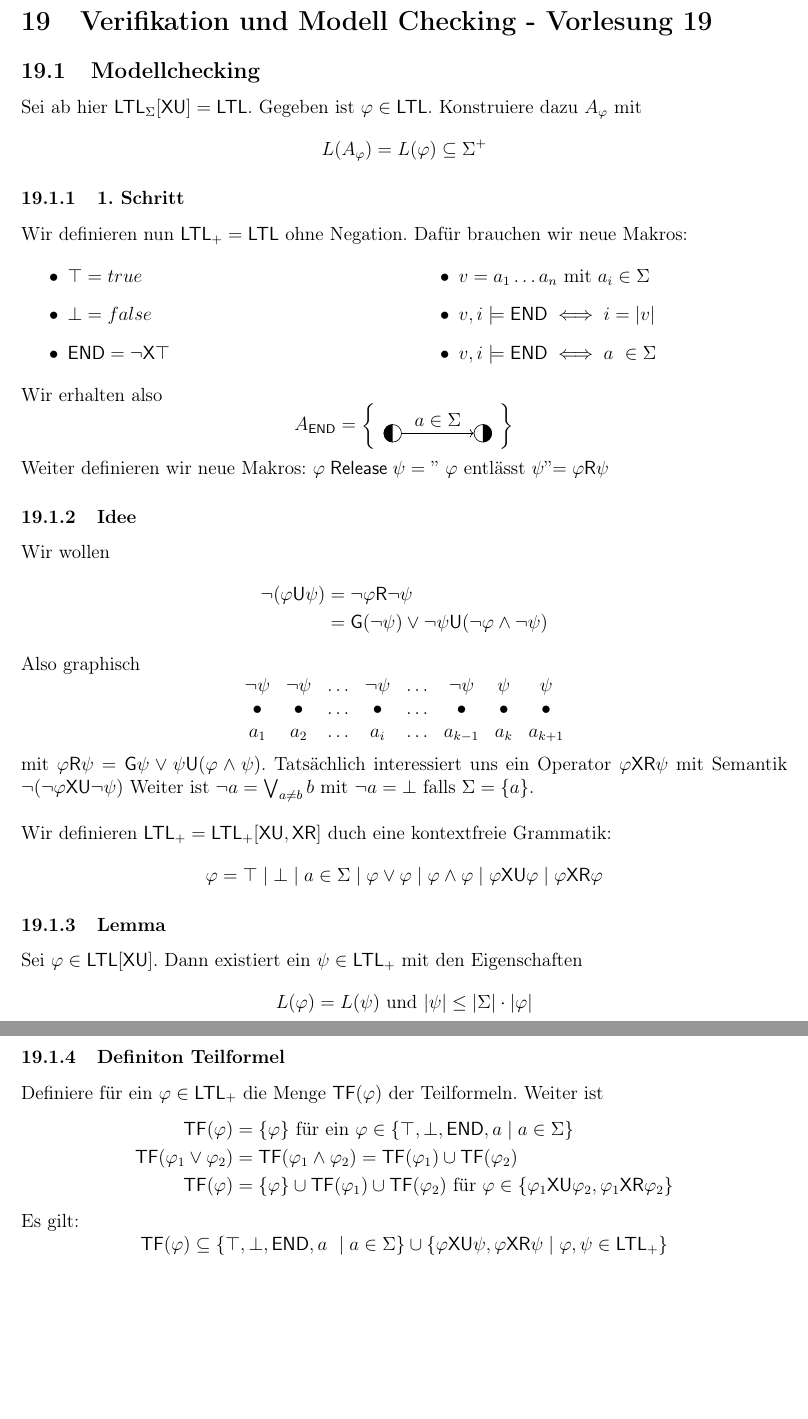
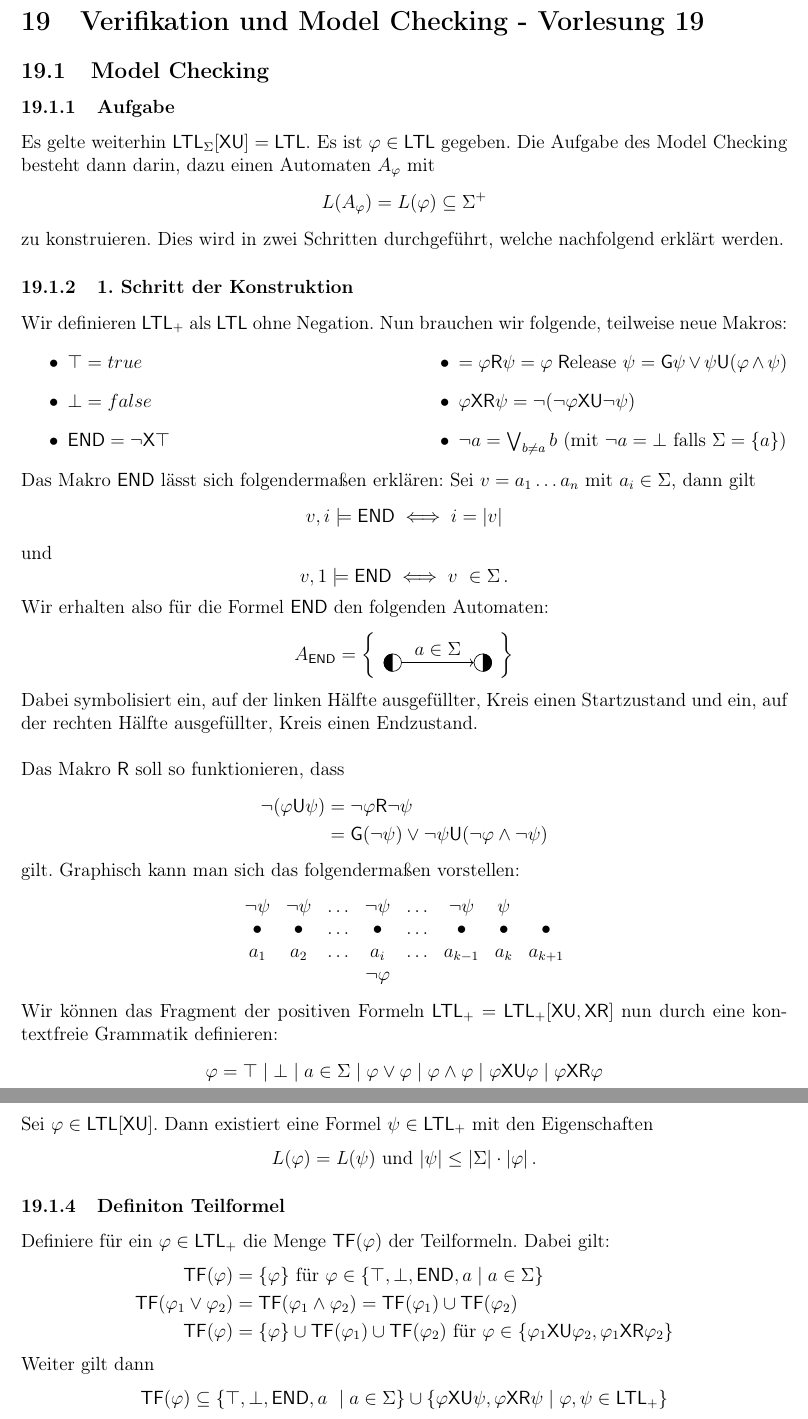
Before and after one commit to Ma94xx/AKI_Skript, a LaTeX document (AKI_Skript.tex): two parts of pages 77 and 78 of 83, joined at a grey line, cut so that both start at the same text, the shorter picture padded with empty space. Compiled offline with LaTeX, dvips and Ghostscript.

Commit message:
VL 19, Teil 1 fertig. (Model Checking)

```diff
--- a/AKI_Skript.tex
+++ b/AKI_Skript.tex
@@ -3116,23 +3116,32 @@ Gilt durch Lemma I, Lemma II und Satz~\ref{sec:ltl_hn}, welcher im Folgenden gez
 
 	\bewiesen
 
-\section{Verifikation und Modell Checking - Vorlesung 19}
-\subsection{Modellchecking}
-	Sei ab hier $\ltl_\Sigma[\sX\sU] = \ltl$. Gegeben ist $\varphi \in \ltl$. Konstruiere dazu $A_\varphi$ mit $$L(A_\varphi) = L(\varphi) \subseteq \Sigma^+$$
-
-\subsubsection{1. Schritt}
-	Wir definieren nun $\ltl_+ = \ltl$ ohne Negation. Dafür brauchen wir neue Makros:
+\section{Verifikation und Model Checking - Vorlesung 19}
+\subsection{Model Checking}
+
+\subsubsection{Aufgabe}
+	Es gelte weiterhin $\ltl_\Sigma[\sX\sU] = \ltl$.
+	Es ist $\varphi \in \ltl$ gegeben.
+	Die Aufgabe des Model Checking besteht dann darin, dazu einen Automaten $A_\varphi$ mit $$L(A_\varphi) = L(\varphi) \subseteq \Sigma^+$$ zu konstruieren.
+	Dies wird in zwei Schritten durchgeführt, welche nachfolgend erklärt werden.
+
+\subsubsection{1. Schritt der Konstruktion}
+	Wir definieren $\ltl_+$ als $\ltl$ ohne Negation. Nun brauchen wir folgende, teilweise neue Makros:
 	\begin{multicols}{2}
 			\begin{itemize}
 			\item $\top = true$
 			\item $\bot = false$
 			\item $\sende = \neg \sX \top$
-		\item $v = a_1 \ldots a_n$ mit $a_i \in \Sigma$
-		\item $v, i \models \sende\iff i = |v|$
-		\item $v, i \models\sende \iff a \in \Sigma$
+			\item $= \varphi \sR \psi = \varphi \; \mathsf{ R}\text{elease }\psi = \sG \psi \lor \psi \sU (\varphi \land \psi)$
+			\item $\varphi \sX \sR \psi = \neg(\neg \varphi \sX \sU \neg \psi)$
+			\item $\neg a = \bigvee_{b\not = a} b$ (mit $\neg a = \bot $ falls $\Sigma =\{a\}$)
 		\end{itemize}
 	\end{multicols}
-Wir erhalten also
+
+	Das Makro $\sende$ lässt sich folgenderma\ss en erklären:
+	Sei $v = a_1 \ldots a_n$ mit $a_i \in \Sigma$, dann gilt $$v, i \models \sende\iff i = |v|$$ und $$v, 1 \models\sende \iff v \in \Sigma\, .$$
+
+	Wir erhalten also für die Formel $\sende$ den folgenden Automaten:
 	\[
 	A_\sende= \left\{\begin{array}{c}
 		\begin{tikzpicture}[node distance=2cm, auto, baseline=-0.65ex,scale=0.5]
@@ -3142,42 +3151,43 @@ A_\sende= \left\{\begin{array}{c}
 		\end{tikzpicture}
 	\end{array} \right\}
 	\]
-Weiter definieren wir neue Makros: $\varphi \; \mathsf{ Release } \;  \psi = $ ''  $\varphi \text{ entlässt } \psi$''$= \varphi \sR \psi$
-
-\subsubsection{Idee}
-	Wir wollen
+	Dabei symbolisiert ein, auf der linken Hälfte ausgefüllter, Kreis einen Startzustand und ein, auf der rechten Hälfte ausgefüllter, Kreis einen Endzustand.\newline
+
+	Das Makro $\sR$ soll so funktionieren, dass
 	\begin{align*}
 		\neg(\varphi \sU \psi) &= \neg \varphi \sR \neg \psi \\
 		&= \sG(\neg \psi) \lor \neg \psi \sU (\neg \varphi \land \neg \psi)
 	\end{align*}
-	Also graphisch
+	gilt.
+	Graphisch kann man sich das folgenderma\ss en vorstellen:
 	\[ \begin{array}{*{9}{c}}
-				\neg \psi &\neg \psi &\ldots &\neg \psi &\ldots &\neg\psi &\psi &\psi \\
+		\neg \psi &\neg \psi &\ldots &\neg \psi &\ldots &\neg\psi &\psi & \\
 		\bullet & 	\bullet &\ldots  &\bullet &\ldots &\bullet  &\bullet &\bullet  \\
-				a_1 & a_2 &\ldots & a_i &\ldots &a_{k-1} &a_{k} &a_{k+1}
+		a_1 & a_2 &\ldots & a_i &\ldots &a_{k-1} &a_{k} &a_{k+1}\\
+		&&& \neg \varphi &&&&\\
 	\end{array}
 	\]
-		mit $\varphi \sR \psi = \sG \psi \lor \psi \sU (\varphi \land \psi)$. Tatsächlich interessiert uns ein Operator $\varphi \sX \sR \psi$ mit Semantik $\neg(\neg \varphi \sX \sU \neg \psi)$
-		Weiter ist $\neg a = \bigvee_{a\not = b} b$ mit $\neg a = \bot $ falls $\Sigma =\{a\}$.
-		\newline
-
-		Wir definieren $\ltl_+ = \ltl_+[\sX \sU, \sX\sR]$ duch eine kontextfreie Grammatik:
+
+
+
+	Wir können das Fragment der positiven Formeln $\ltl_+ = \ltl_+[\sX \sU, \sX\sR]$ nun  durch eine kontextfreie Grammatik definieren:
 	\begin{align*}
 		\varphi = \top \mid \bot \mid a \in \Sigma \mid \varphi \lor \varphi \mid \varphi \land \varphi \mid \varphi \sX \sU \varphi \mid \varphi \sX\sR\varphi
 	\end{align*}
-\subsubsection{Lemma}
-	Sei $\varphi \in \ltl[\sX\sU]$. Dann existiert ein $\psi \in \ltl_+$ mit den Eigenschaften $$L(\varphi) = L(\psi) \text{ und }|\psi| \leq |\Sigma| \cdot |\varphi|$$
+
+\subsubsection{Lemma: $\ltl$-Formel-Verkleinerung}
+	Sei $\varphi \in \ltl[\sX\sU]$. Dann existiert eine Formel $\psi \in \ltl_+$ mit den Eigenschaften $$L(\varphi) = L(\psi) \text{ und }|\psi| \leq |\Sigma| \cdot |\varphi|\, .$$
 
 \subsubsection{Definiton Teilformel}
-	Definiere für ein $\varphi \in \ltl_+$ die Menge  $\tf(\varphi)$ der Teilformeln. Weiter ist
-	\begin{align*}
-		\tf(\varphi) &= \{\varphi\} \text{ für ein } \varphi \in \{\top, \bot, \sende, a \mid a \in \Sigma\} \\
+	Definiere für ein $\varphi \in \ltl_+$ die Menge  $\tf(\varphi)$ der Teilformeln. Dabei gilt:
+	\begin{align*}
+		\tf(\varphi) &= \{\varphi\} \text{ für } \varphi \in \{\top, \bot, \sende, a \mid a \in \Sigma\} \\
 		\tf(\varphi_1 \lor \varphi_2) &= \tf(\varphi_1 \land \varphi_2) = \tf(\varphi_1) \cup \tf(\varphi_2)\\
 		 \tf(\varphi) &=\{\varphi\} \cup \tf(\varphi_1) \cup \tf(\varphi_2) \text{ für } \varphi \in \{\varphi_1 \sX\sU\varphi_2,  \varphi_1\sX\sR\varphi_2\}
 	\end{align*}
-	Es gilt: $$\tf(\varphi) \subseteq \{\top, \bot, \sende, a \mid a \in \Sigma\} \cup \{\varphi \sX\sU\psi, \varphi\sX\sR\psi \mid \varphi, \psi \in \ltl_+\}$$ und $|\tf(\varphi)| \leq |\varphi|$
-
-\subsubsection{2. Schritt}
+	Weiter gilt dann $$\tf(\varphi) \subseteq \{\top, \bot, \sende, a \mid a \in \Sigma\} \cup \{\varphi \sX\sU\psi, \varphi\sX\sR\psi \mid \varphi, \psi \in \ltl_+\}$$ und $|\tf(\varphi)| \leq |\varphi|$.
+
+\subsubsection{2. Schritt der Konstruktion}
 	Ziel: Wir wollen $ A_\varphi =(Q, \Sigma, \delta, I, F)$ mit $Q = \{\{\varphi_1, \ldots, \varphi_k \mid k \geq 1, \varphi_i \in \tf(\varphi)\}$	 definieren.
 	Die Idee ist dass $\{\varphi_1, \ldots, \varphi_k\}$ die Konjunktion von $$\varphi_1 \land \ldots\land \varphi_k = \bigwedge_{i = 1}^k \varphi_i$$
 	Wir bezeichnen mit $\B_+(\tf(\varphi))$ die positiven boolschen Ausdrücke. Nun definieren wir eine Abbildung
```
Lines whose indentation alone changed are shown as unchanged.
